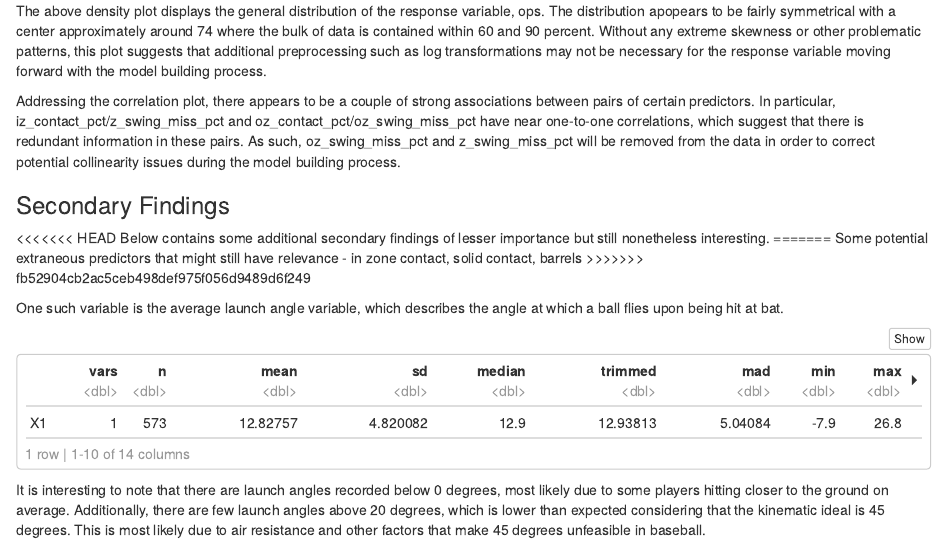
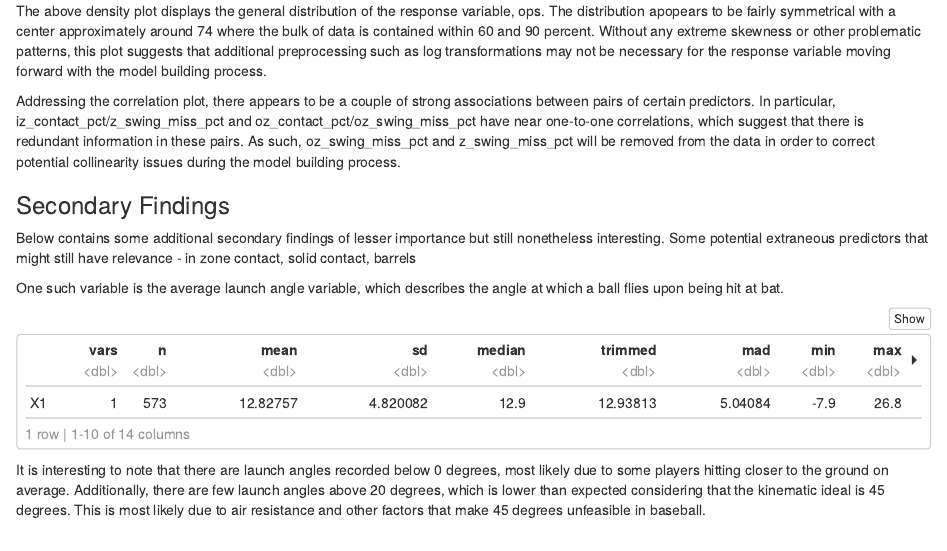
Before and after one commit to Group-14-Stat-301-3/Final-Project, an R Markdown document (eda_final.Rmd): the page in a window 1100 px wide, from 4240 px down. Rendered offline with R 4.5, knitr and Pandoc, with nearby package versions.

Commit message:
finished adjusting for comments

````diff
--- a/eda_final.Rmd
+++ b/eda_final.Rmd
@@ -115,11 +115,8 @@ Addressing the correlation plot, there appears to be a couple of strong associat
 
 ### Secondary Findings
 
-<<<<<<< HEAD
 Below contains some additional secondary findings of lesser importance but still nonetheless interesting.
-=======
 Some potential extraneous predictors that might still have relevance - in zone contact, solid contact, barrels
->>>>>>> fb52904cb2ac5ceb498def975f056d9489d6f249
 
 One such variable is the average launch angle variable, which describes the angle at which a ball flies upon being hit at bat.
 ```{r}
````
Also changed, not shown: eda_final.html.
